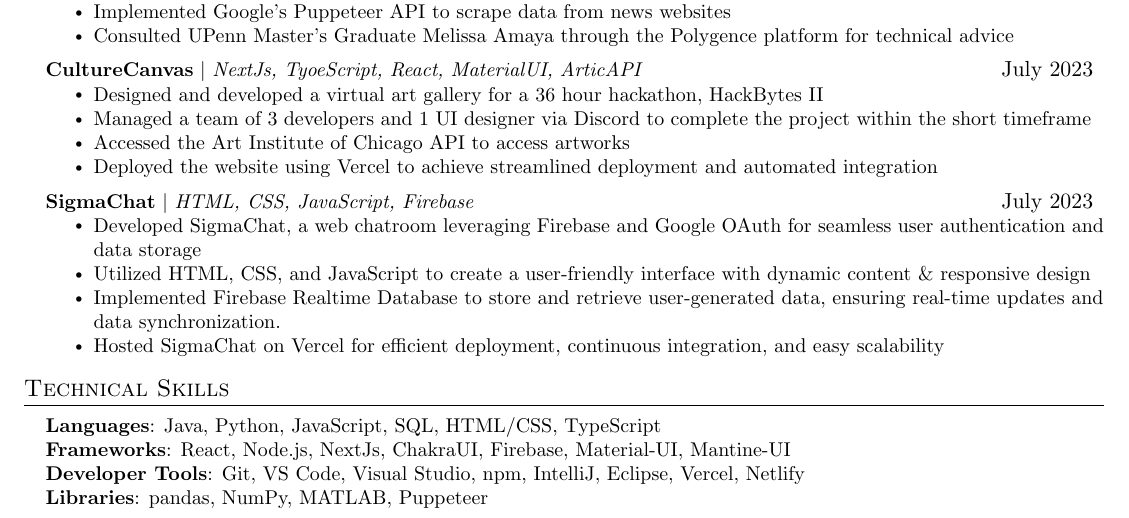
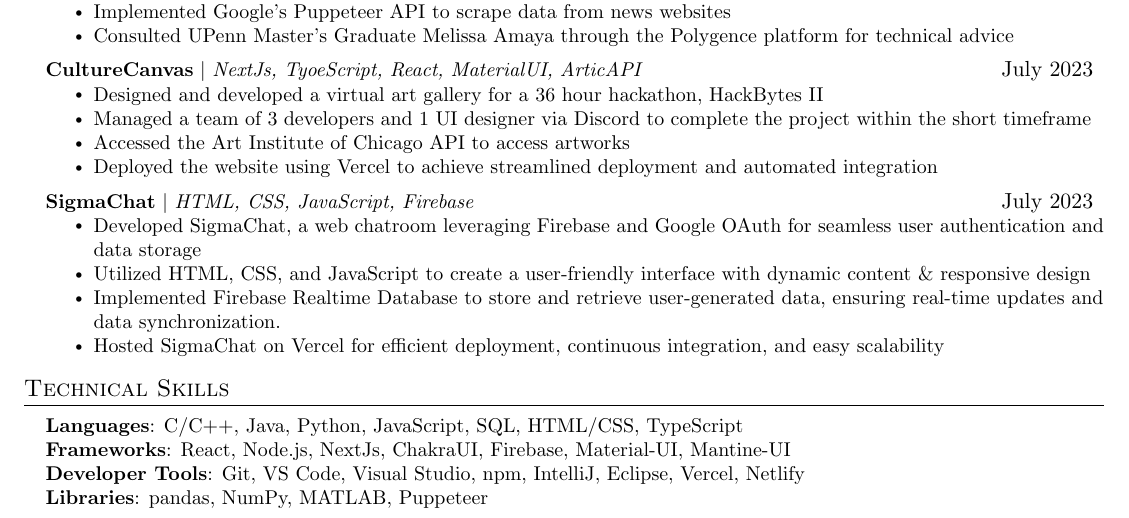
Before and after one commit to hellolol2016/Professional, a LaTeX CV (resume.tex): part of the page, cut so that both start at the same text. Compiled offline with pdfLaTeX.

Commit message:
added c/cpp

```diff
--- a/resume.tex
+++ b/resume.tex
@@ -225,7 +225,7 @@
 \section{Technical Skills}
  \begin{itemize}[leftmargin=0.15in, label={}]
     \small{\item{
-     \textbf{Languages}{: Java, Python, JavaScript, SQL, HTML/CSS, TypeScript} \\
+     \textbf{Languages}{: C/C++, Java, Python, JavaScript, SQL, HTML/CSS, TypeScript} \\
      \textbf{Frameworks}{: React, Node.js, NextJs, ChakraUI, Firebase, Material-UI, Mantine-UI} \\
      \textbf{Developer Tools}{: Git, VS Code, Visual Studio, npm, IntelliJ, Eclipse, Vercel, Netlify} \\
      \textbf{Libraries}{: pandas, NumPy, MATLAB, Puppeteer}
```
